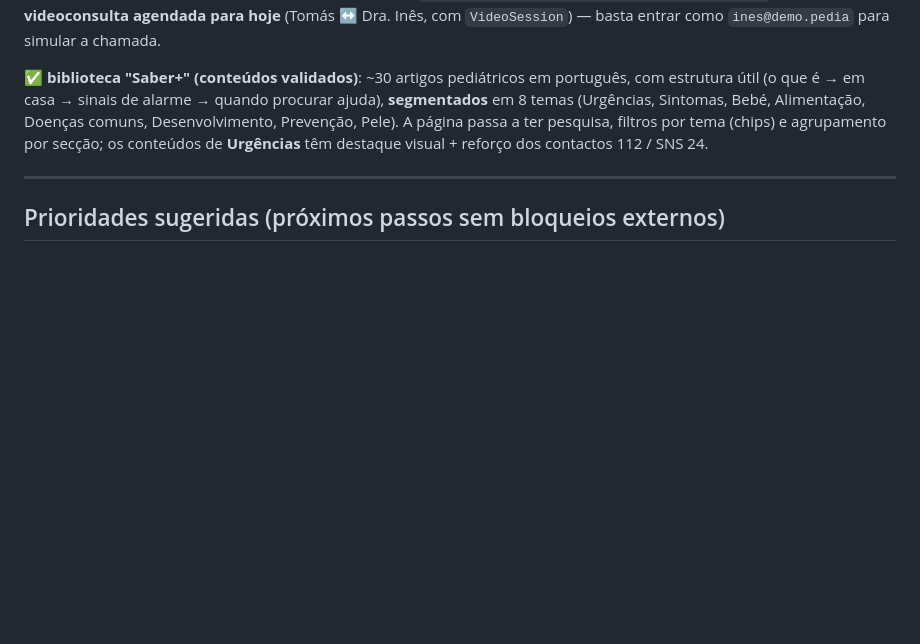
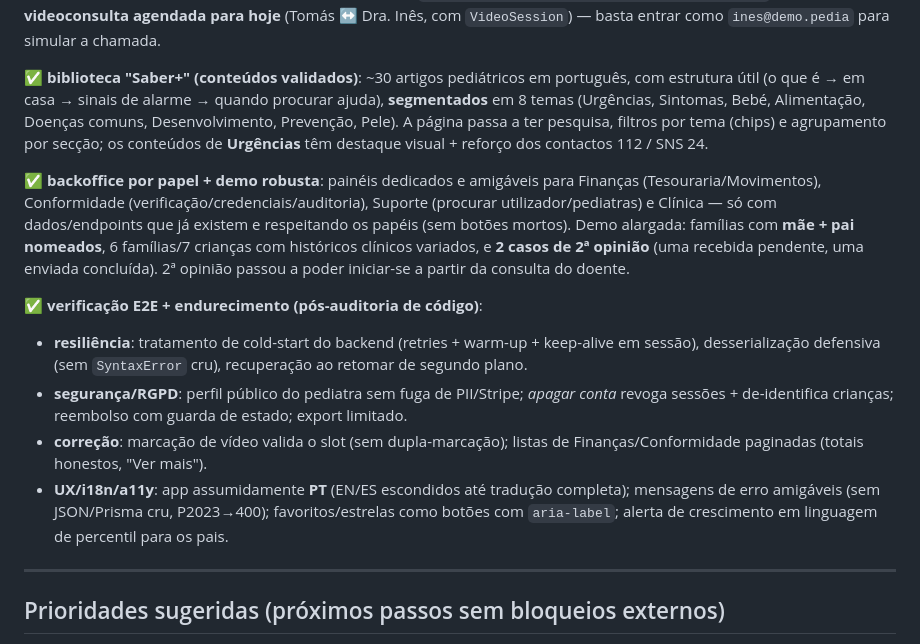
Before and after one commit to aellium23/Pediatric, a Markdown page: docs/24-estado-projeto.md, the part around the change. Rendered like a GitHub page; blank space fills up the shorter version.

Commit message:
docs: sync project-state with backoffice, demo expansion & E2E hardening
Co-Authored-By: Claude Opus 4.8 (1M context) <noreply@anthropic.com>
Claude-Session: https://claude.ai/code/session_01HKpkSJhYhZvTPHHoyDos4f

```diff
--- a/docs/24-estado-projeto.md
+++ b/docs/24-estado-projeto.md
@@ -142,6 +142,28 @@ Alimentação, Doenças comuns, Desenvolvimento, Prevenção, Pele). A página p
 ter pesquisa, filtros por tema (chips) e agrupamento por secção; os conteúdos de
 **Urgências** têm destaque visual + reforço dos contactos 112 / SNS 24.
 
+✅ **backoffice por papel + demo robusta**: painéis dedicados e amigáveis para
+Finanças (Tesouraria/Movimentos), Conformidade (verificação/credenciais/auditoria),
+Suporte (procurar utilizador/pediatras) e Clínica — só com dados/endpoints que já
+existem e respeitando os papéis (sem botões mortos). Demo alargada: famílias com
+**mãe + pai nomeados**, 6 famílias/7 crianças com históricos clínicos variados, e
+**2 casos de 2ª opinião** (uma recebida pendente, uma enviada concluída). 2ª
+opinião passou a poder iniciar-se a partir da consulta do doente.
+
+✅ **verificação E2E + endurecimento (pós-auditoria de código)**:
+- **resiliência**: tratamento de cold-start do backend (retries + warm-up +
+  keep-alive em sessão), desserialização defensiva (sem `SyntaxError` cru),
+  recuperação ao retomar de segundo plano.
+- **segurança/RGPD**: perfil público do pediatra sem fuga de PII/Stripe;
+  *apagar conta* revoga sessões + de-identifica crianças; reembolso com guarda
+  de estado; export limitado.
+- **correção**: marcação de vídeo valida o slot (sem dupla-marcação); listas de
+  Finanças/Conformidade paginadas (totais honestos, "Ver mais").
+- **UX/i18n/a11y**: app assumidamente **PT** (EN/ES escondidos até tradução
+  completa); mensagens de erro amigáveis (sem JSON/Prisma cru, P2023→400);
+  favoritos/estrelas como botões com `aria-label`; alerta de crescimento em
+  linguagem de percentil para os pais.
+
 ---
 
 ## Prioridades sugeridas (próximos passos sem bloqueios externos)
```
